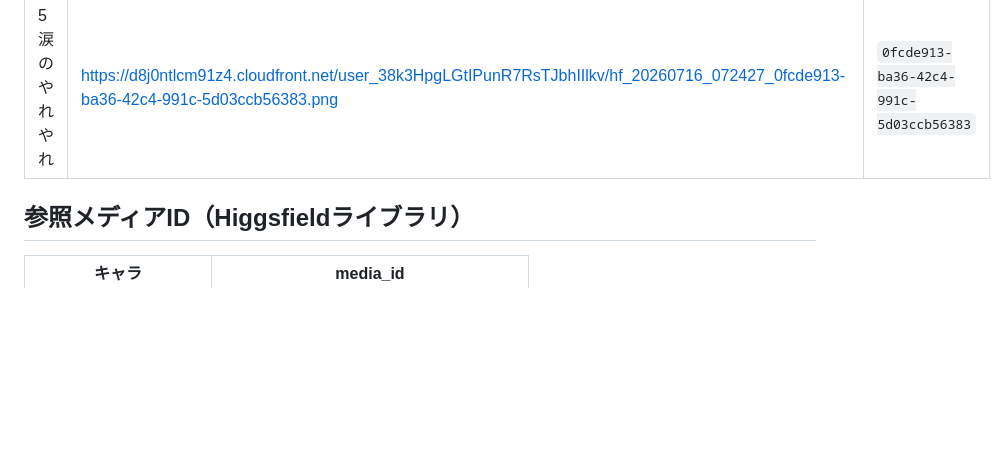
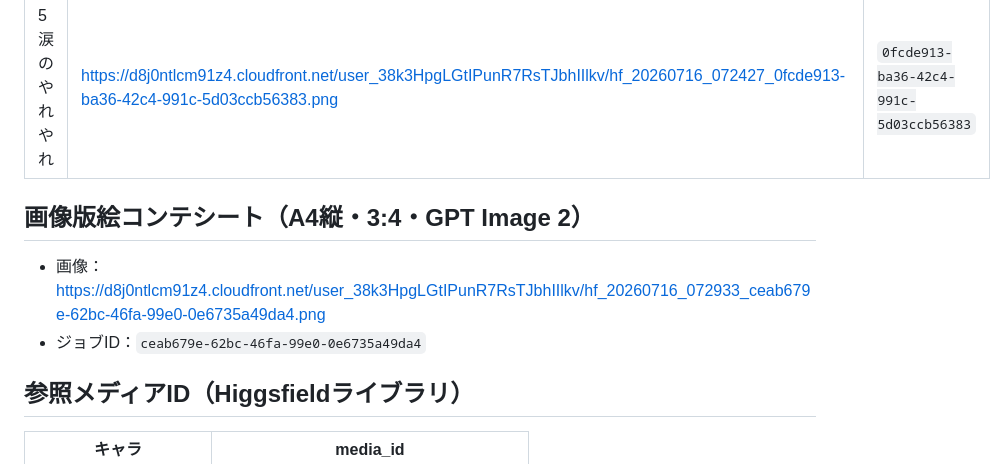
Before and after one commit to iuchi392750-stack/rakuen, a Markdown page: episodes/ep-japan-trip-storyboard.md, the part around the change. GitHub-like rendering; blank space fills up the shorter version.

Commit message:
画像版絵コンテシートのURLを追記
Co-Authored-By: Claude Fable 5 <noreply@anthropic.com>
Claude-Session: https://claude.ai/code/session_01DJG6pirSiTWpMK6PrNR1y3

```diff
--- a/episodes/ep-japan-trip-storyboard.md
+++ b/episodes/ep-japan-trip-storyboard.md
@@ -43,6 +43,11 @@
 | 4 先を越される | https://d8j0ntlcm91z4.cloudfront.net/user_38k3HpgLGtIPunR7RsTJbhIIlkv/hf_20260716_072422_60533087-acce-4c3c-9dc4-cb6bd4a1475f.png | `60533087-acce-4c3c-9dc4-cb6bd4a1475f` |
 | 5 涙のやれやれ | https://d8j0ntlcm91z4.cloudfront.net/user_38k3HpgLGtIPunR7RsTJbhIIlkv/hf_20260716_072427_0fcde913-ba36-42c4-991c-5d03ccb56383.png | `0fcde913-ba36-42c4-991c-5d03ccb56383` |
 
+## 画像版絵コンテシート（A4縦・3:4・GPT Image 2）
+
+- 画像：https://d8j0ntlcm91z4.cloudfront.net/user_38k3HpgLGtIPunR7RsTJbhIIlkv/hf_20260716_072933_ceab679e-62bc-46fa-99e0-0e6735a49da4.png
+- ジョブID：`ceab679e-62bc-46fa-99e0-0e6735a49da4`
+
 ## 参照メディアID（Higgsfieldライブラリ）
 
 | キャラ | media_id |
```
